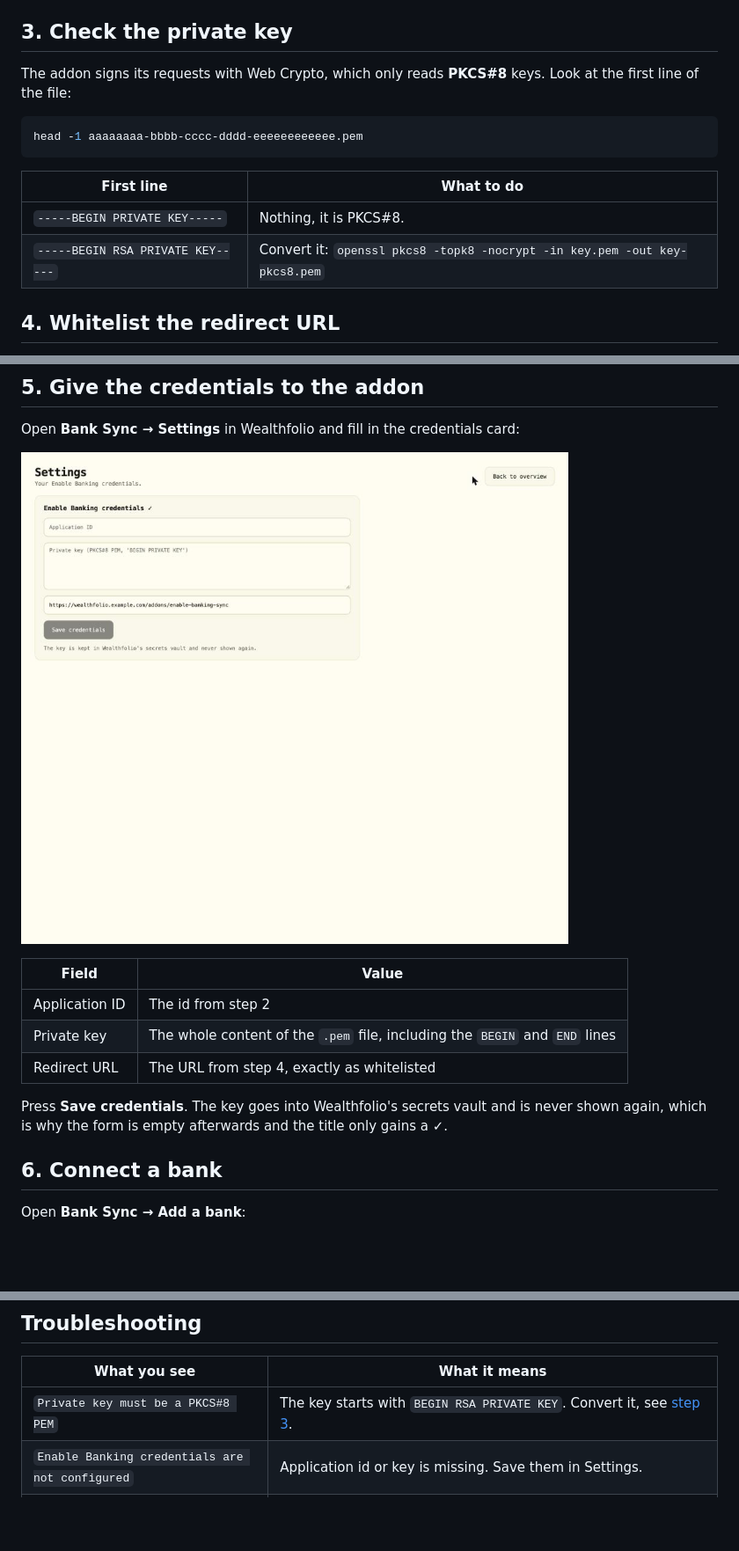
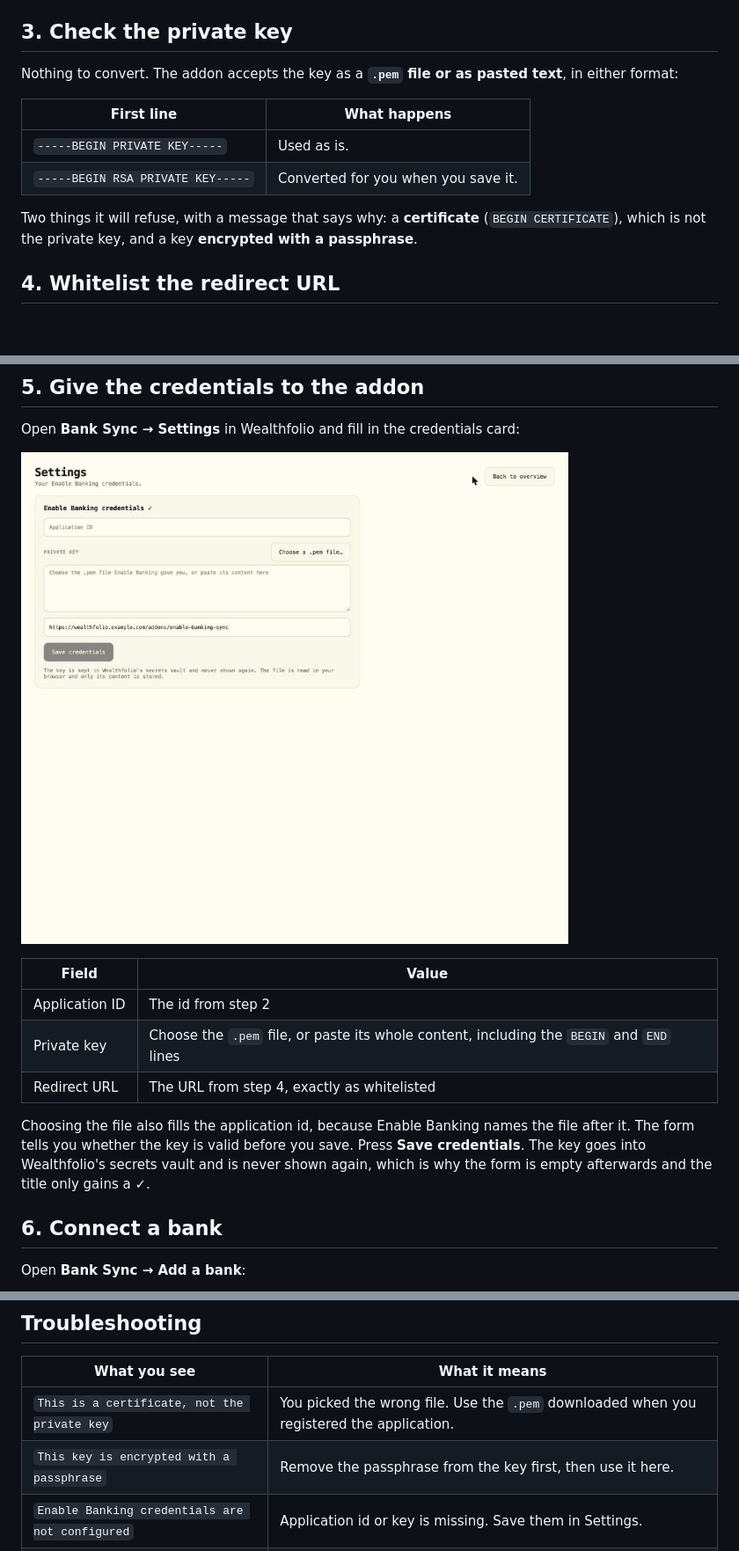
Before and after one commit to merlindorin/wealthfolio-enable-banking-sync, a Markdown page: docs/enable-banking.md, 3 parts joined by grey strips. Shown at 88% size. GitHub-like rendering; pictures changed too: docs/img/settings.png; blank space fills up the shorter version.

````diff
--- a/docs/enable-banking.md
+++ b/docs/enable-banking.md
@@ -31,16 +31,14 @@ Press **Register**. Your browser saves a file named after the application id, fo
 
 ## 3. Check the private key
 
-The addon signs its requests with Web Crypto, which only reads **PKCS#8** keys. Look at the first line of the file:
+Nothing to convert. The addon accepts the key as a **`.pem` file or as pasted text**, in either format:
 
-```sh
-head -1 aaaaaaaa-bbbb-cccc-dddd-eeeeeeeeeeee.pem
-```
+| First line                        | What happens                        |
+| --------------------------------- | ----------------------------------- |
+| `-----BEGIN PRIVATE KEY-----`     | Used as is.                         |
+| `-----BEGIN RSA PRIVATE KEY-----` | Converted for you when you save it. |
 
-| First line                        | What to do                                                                 |
-| --------------------------------- | -------------------------------------------------------------------------- |
-| `-----BEGIN PRIVATE KEY-----`     | Nothing, it is PKCS#8.                                                     |
-| `-----BEGIN RSA PRIVATE KEY-----` | Convert it: `openssl pkcs8 -topk8 -nocrypt -in key.pem -out key-pkcs8.pem` |
+Two things it will refuse, with a message that says why: a **certificate** (`BEGIN CERTIFICATE`), which is not the private key, and a key **encrypted with a passphrase**.
 
 ## 4. Whitelist the redirect URL
 
@@ -60,13 +58,13 @@ Open **Bank Sync → Settings** in Wealthfolio and fill in the credentials card:
 
 ![The settings screen with the credentials form](img/settings.png)
 
-| Field          | Value                                                                       |
-| -------------- | --------------------------------------------------------------------------- |
-| Application ID | The id from step 2                                                          |
-| Private key    | The whole content of the `.pem` file, including the `BEGIN` and `END` lines |
-| Redirect URL   | The URL from step 4, exactly as whitelisted                                 |
+| Field          | Value                                                                                     |
+| -------------- | ----------------------------------------------------------------------------------------- |
+| Application ID | The id from step 2                                                                        |
+| Private key    | Choose the `.pem` file, or paste its whole content, including the `BEGIN` and `END` lines |
+| Redirect URL   | The URL from step 4, exactly as whitelisted                                               |
 
-Press **Save credentials**. The key goes into Wealthfolio's secrets vault and is never shown again, which is why the form is empty afterwards and the title only gains a ✓.
+Choosing the file also fills the application id, because Enable Banking names the file after it. The form tells you whether the key is valid before you save. Press **Save credentials**. The key goes into Wealthfolio's secrets vault and is never shown again, which is why the form is empty afterwards and the title only gains a ✓.
 
 ## 6. Connect a bank
 
@@ -98,7 +96,8 @@ Open banking consents expire. The addon asks each bank for the longest consent i
 
 | What you see                                              | What it means                                                                                                         |
 | --------------------------------------------------------- | --------------------------------------------------------------------------------------------------------------------- |
-| `Private key must be a PKCS#8 PEM`                        | The key starts with `BEGIN RSA PRIVATE KEY`. Convert it, see [step 3](#3-check-the-private-key).                      |
+| `This is a certificate, not the private key`              | You picked the wrong file. Use the `.pem` downloaded when you registered the application.                             |
+| `This key is encrypted with a passphrase`                 | Remove the passphrase from the key first, then use it here.                                                           |
 | `Enable Banking credentials are not configured`           | Application id or key is missing. Save them in Settings.                                                              |
 | `... failed (401)`                                        | The id and the key do not match, or the key was regenerated. Use the id that matches the `.pem` file name.            |
 | The bank page says the redirect URL is not allowed        | The redirect URL in the addon is not exactly one of the whitelisted URLs, including the scheme and the trailing path. |
````
Also changed, not shown: 4 other files.
